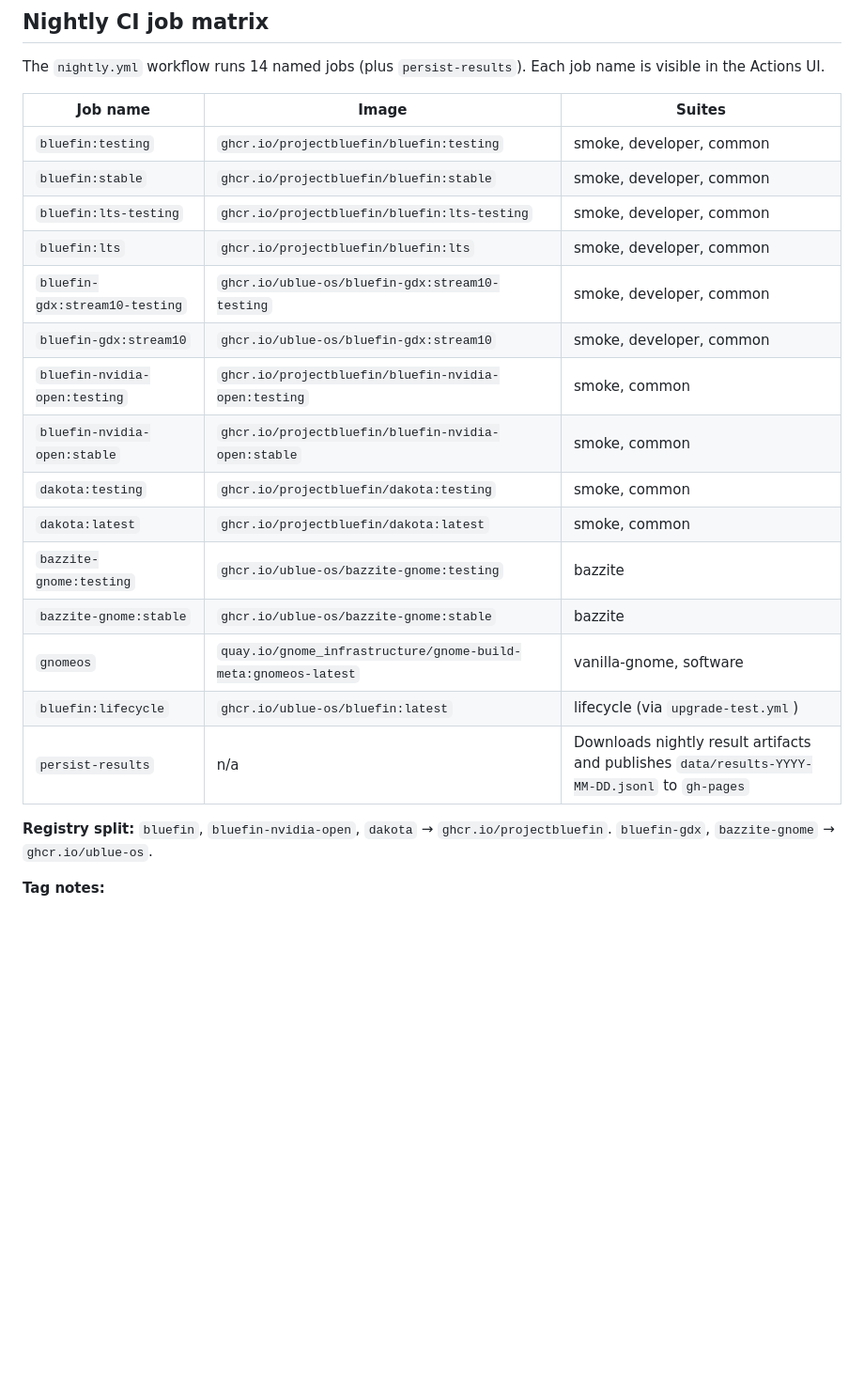
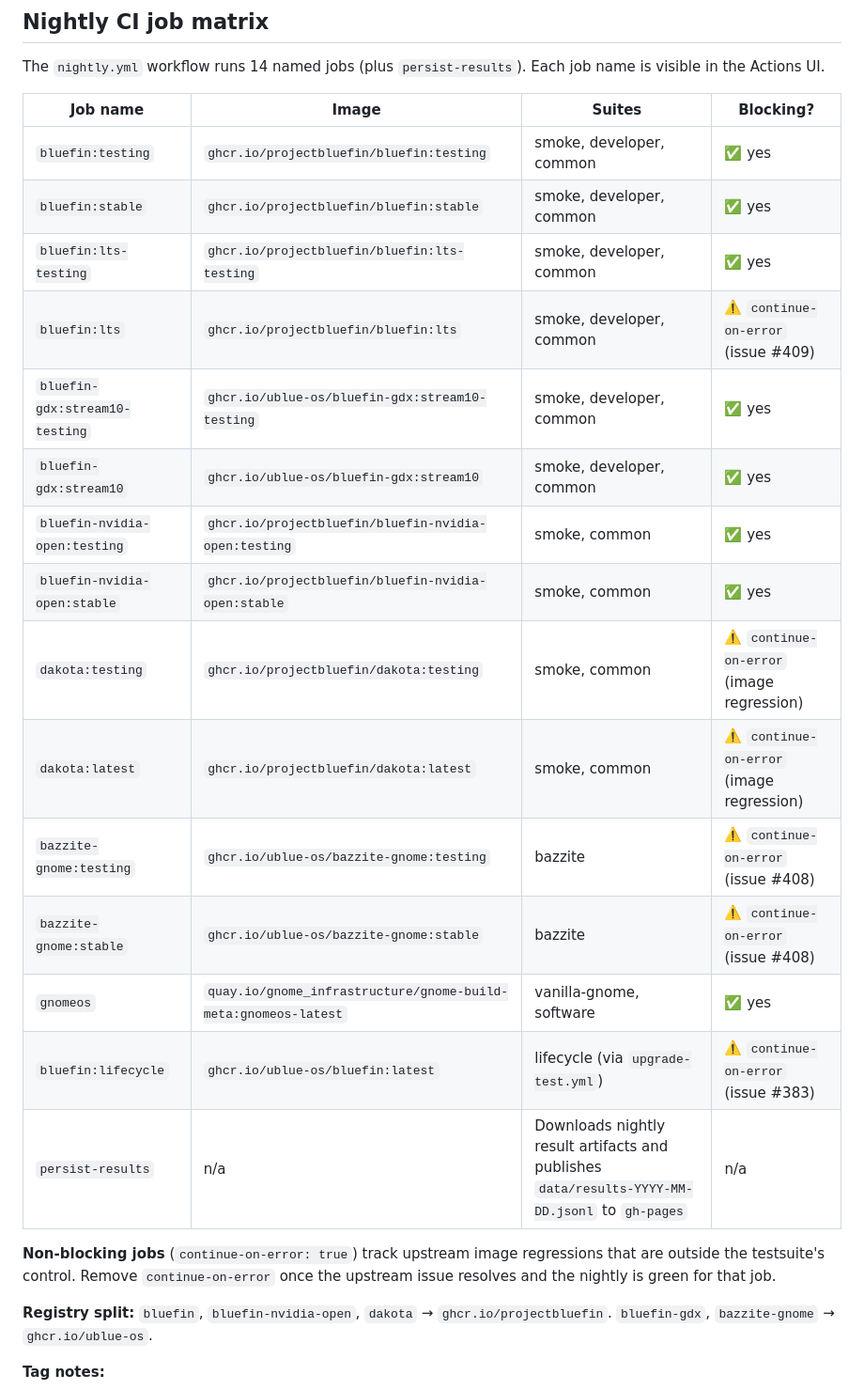
Before and after one commit to castrojo/bluefin-test-suite, a Markdown page: docs/skills/suite-map.md, the part around the change. Shown at 94% size. Drawn GitHub-style; blank space fills up the shorter version.

```diff
--- a/docs/skills/suite-map.md
+++ b/docs/skills/suite-map.md
@@ -49,23 +49,25 @@ Set `chunked_enabled: true` once `ghcr.io/projectbluefin/bluefin:latest` ships z
 
 The `nightly.yml` workflow runs 14 named jobs (plus `persist-results`). Each job name is visible in the Actions UI.
 
-| Job name | Image | Suites |
-|---|---|---|
-| `bluefin:testing` | `ghcr.io/projectbluefin/bluefin:testing` | smoke, developer, common |
-| `bluefin:stable` | `ghcr.io/projectbluefin/bluefin:stable` | smoke, developer, common |
-| `bluefin:lts-testing` | `ghcr.io/projectbluefin/bluefin:lts-testing` | smoke, developer, common |
-| `bluefin:lts` | `ghcr.io/projectbluefin/bluefin:lts` | smoke, developer, common |
-| `bluefin-gdx:stream10-testing` | `ghcr.io/ublue-os/bluefin-gdx:stream10-testing` | smoke, developer, common |
-| `bluefin-gdx:stream10` | `ghcr.io/ublue-os/bluefin-gdx:stream10` | smoke, developer, common |
-| `bluefin-nvidia-open:testing` | `ghcr.io/projectbluefin/bluefin-nvidia-open:testing` | smoke, common |
-| `bluefin-nvidia-open:stable` | `ghcr.io/projectbluefin/bluefin-nvidia-open:stable` | smoke, common |
-| `dakota:testing` | `ghcr.io/projectbluefin/dakota:testing` | smoke, common |
-| `dakota:latest` | `ghcr.io/projectbluefin/dakota:latest` | smoke, common |
-| `bazzite-gnome:testing` | `ghcr.io/ublue-os/bazzite-gnome:testing` | bazzite |
-| `bazzite-gnome:stable` | `ghcr.io/ublue-os/bazzite-gnome:stable` | bazzite |
-| `gnomeos` | `quay.io/gnome_infrastructure/gnome-build-meta:gnomeos-latest` | vanilla-gnome, software |
-| `bluefin:lifecycle` | `ghcr.io/ublue-os/bluefin:latest` | lifecycle (via `upgrade-test.yml`) |
-| `persist-results` | n/a | Downloads nightly result artifacts and publishes `data/results-YYYY-MM-DD.jsonl` to `gh-pages` |
+| Job name | Image | Suites | Blocking? |
+|---|---|---|---|
+| `bluefin:testing` | `ghcr.io/projectbluefin/bluefin:testing` | smoke, developer, common | ✅ yes |
+| `bluefin:stable` | `ghcr.io/projectbluefin/bluefin:stable` | smoke, developer, common | ✅ yes |
+| `bluefin:lts-testing` | `ghcr.io/projectbluefin/bluefin:lts-testing` | smoke, developer, common | ✅ yes |
+| `bluefin:lts` | `ghcr.io/projectbluefin/bluefin:lts` | smoke, developer, common | ⚠️ `continue-on-error` (issue #409) |
+| `bluefin-gdx:stream10-testing` | `ghcr.io/ublue-os/bluefin-gdx:stream10-testing` | smoke, developer, common | ✅ yes |
+| `bluefin-gdx:stream10` | `ghcr.io/ublue-os/bluefin-gdx:stream10` | smoke, developer, common | ✅ yes |
+| `bluefin-nvidia-open:testing` | `ghcr.io/projectbluefin/bluefin-nvidia-open:testing` | smoke, common | ✅ yes |
+| `bluefin-nvidia-open:stable` | `ghcr.io/projectbluefin/bluefin-nvidia-open:stable` | smoke, common | ✅ yes |
+| `dakota:testing` | `ghcr.io/projectbluefin/dakota:testing` | smoke, common | ⚠️ `continue-on-error` (image regression) |
+| `dakota:latest` | `ghcr.io/projectbluefin/dakota:latest` | smoke, common | ⚠️ `continue-on-error` (image regression) |
+| `bazzite-gnome:testing` | `ghcr.io/ublue-os/bazzite-gnome:testing` | bazzite | ⚠️ `continue-on-error` (issue #408) |
+| `bazzite-gnome:stable` | `ghcr.io/ublue-os/bazzite-gnome:stable` | bazzite | ⚠️ `continue-on-error` (issue #408) |
+| `gnomeos` | `quay.io/gnome_infrastructure/gnome-build-meta:gnomeos-latest` | vanilla-gnome, software | ✅ yes |
+| `bluefin:lifecycle` | `ghcr.io/ublue-os/bluefin:latest` | lifecycle (via `upgrade-test.yml`) | ⚠️ `continue-on-error` (issue #383) |
+| `persist-results` | n/a | Downloads nightly result artifacts and publishes `data/results-YYYY-MM-DD.jsonl` to `gh-pages` | n/a |
+
+**Non-blocking jobs** (`continue-on-error: true`) track upstream image regressions that are outside the testsuite's control. Remove `continue-on-error` once the upstream issue resolves and the nightly is green for that job.
 
 **Registry split:** `bluefin`, `bluefin-nvidia-open`, `dakota` → `ghcr.io/projectbluefin`. `bluefin-gdx`, `bazzite-gnome` → `ghcr.io/ublue-os`.
 
```
Also changed, not shown: QA-REVIEW.md (+2 -2 lines), docs/skills/ops.md (+38 -0 lines).
